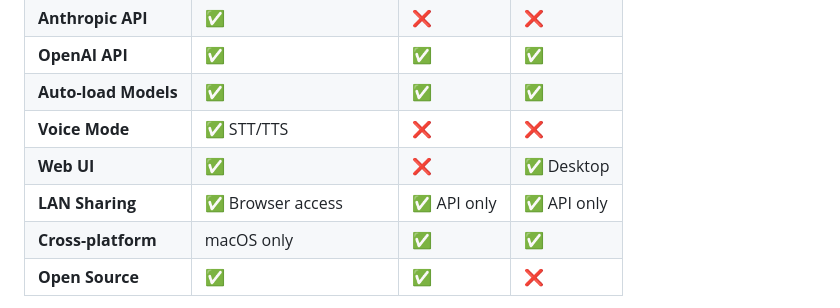
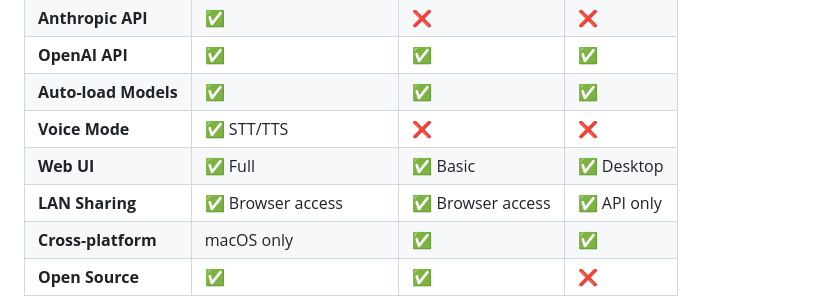
Before and after one commit to lucasventurasc/mlx-studio, a Markdown page: README.md, the part around the change. GitHub-like rendering.

Commit message:
Fix comparison: Ollama has basic web UI

```diff
--- a/README.md
+++ b/README.md
@@ -43,8 +43,8 @@ If you like what I'm creating, a coffee ☕ goes a long way! <a href="https://ww
 | **OpenAI API** | ✅ | ✅ | ✅ |
 | **Auto-load Models** | ✅ | ✅ | ✅ |
 | **Voice Mode** | ✅ STT/TTS | ❌ | ❌ |
-| **Web UI** | ✅ | ❌ | ✅ Desktop |
-| **LAN Sharing** | ✅ Browser access | ✅ API only | ✅ API only |
+| **Web UI** | ✅ Full | ✅ Basic | ✅ Desktop |
+| **LAN Sharing** | ✅ Browser access | ✅ Browser access | ✅ API only |
 | **Cross-platform** | macOS only | ✅ | ✅ |
 | **Open Source** | ✅ | ✅ | ❌ |
 
```
